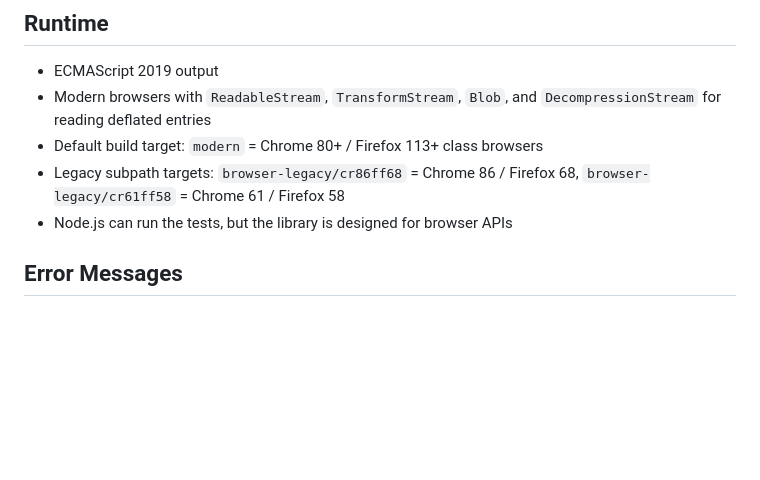
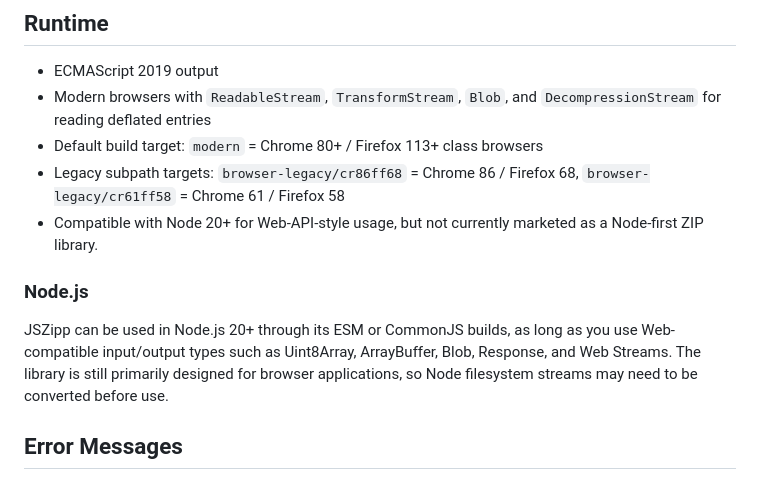
Before and after one commit to JSZipp/JSZipp, a Markdown page: README.md, the part around the change. GitHub-like rendering; blank space fills up the shorter version.

```diff
--- a/README.md
+++ b/README.md
@@ -138,7 +138,16 @@ caps, and reject archives that do not meet the profile.
 - Default build target: `modern` = Chrome 80+ / Firefox 113+ class browsers
 - Legacy subpath targets: `browser-legacy/cr86ff68` = Chrome 86 / Firefox 68,
   `browser-legacy/cr61ff58` = Chrome 61 / Firefox 58
-- Node.js can run the tests, but the library is designed for browser APIs
+- Compatible with Node 20+ for Web-API-style usage, but not currently marketed
+  as a Node-first ZIP library.
+
+### Node.js
+
+JSZipp can be used in Node.js 20+ through its ESM or CommonJS builds, as long as
+you use Web-compatible input/output types such as Uint8Array, ArrayBuffer,
+Blob, Response, and Web Streams. The library is still primarily designed for
+browser applications, so Node filesystem streams may need to be converted before
+use.
 
 ## Error Messages
 
```
